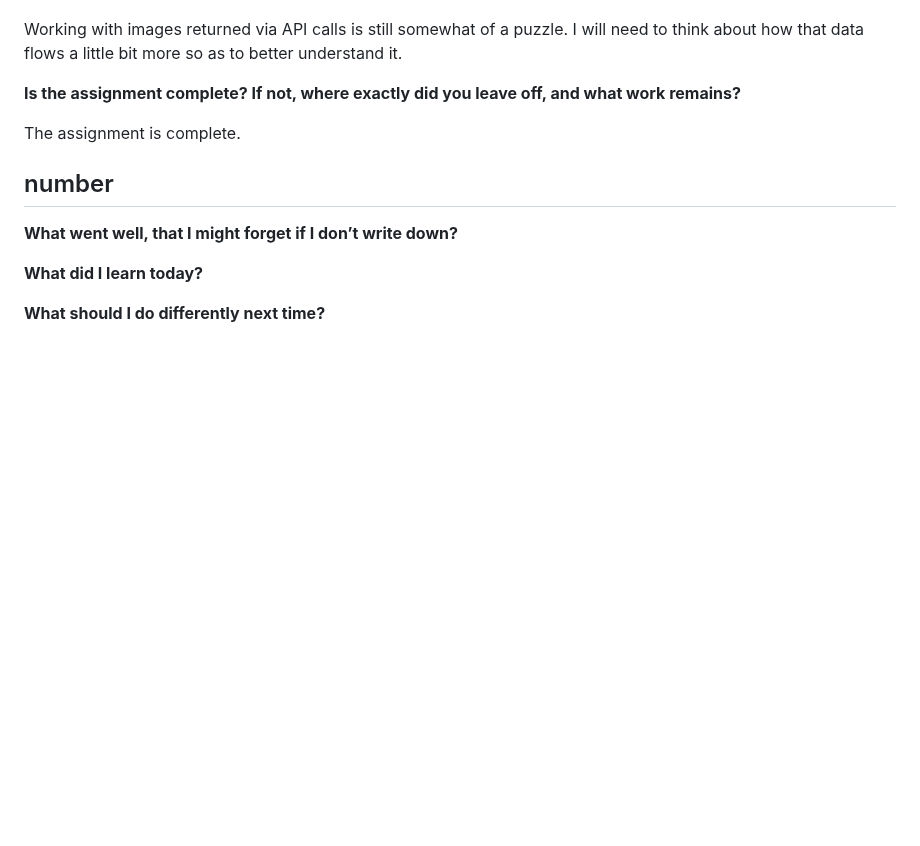
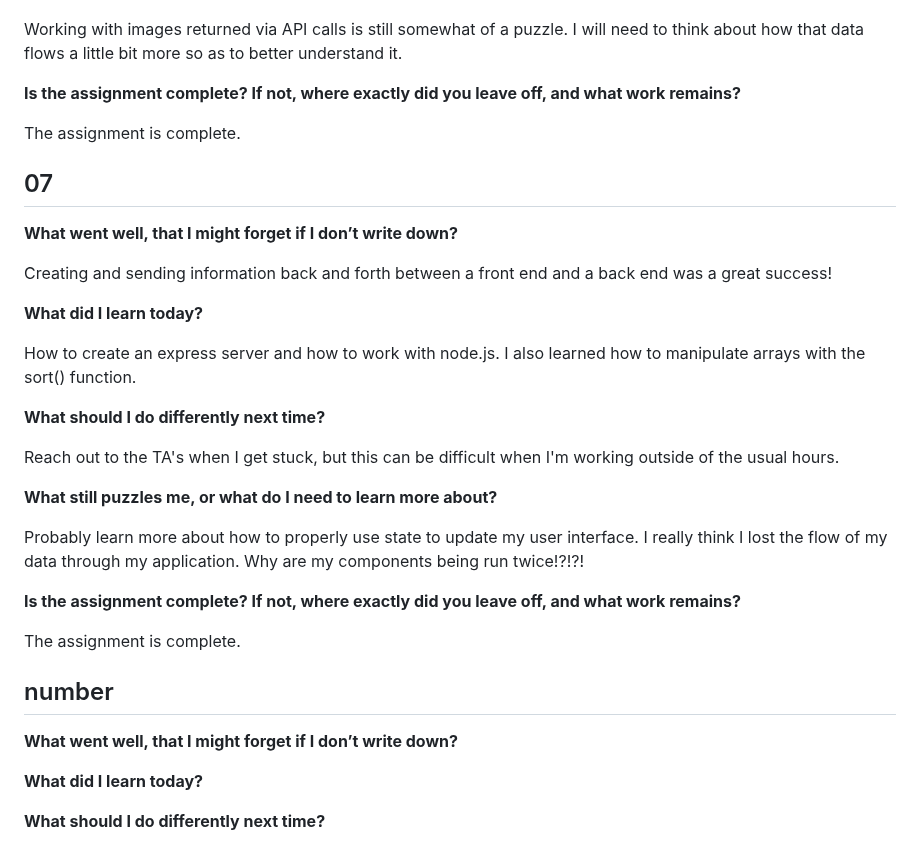
Before and after one commit to tehbillis/reading-notes, a Markdown page: 301/retro.md, the part around the change. Rendered like a GitHub page; blank space fills up the shorter version.

Commit message:
Standup for class 7

```diff
--- a/301/retro.md
+++ b/301/retro.md
@@ -132,6 +132,28 @@ Working with images returned via API calls is still somewhat of a puzzle. I will
 
 The assignment is complete.
 
+## 07
+
+**What went well, that I might forget if I don’t write down?**
+
+Creating and sending information back and forth between a front end and a back end was a great success!
+
+**What did I learn today?**
+
+How to create an express server and how to work with node.js. I also learned how to manipulate arrays with the sort() function.
+
+**What should I do differently next time?**
+
+Reach out to the TA's when I get stuck, but this can be difficult when I'm working outside of the usual hours.
+
+**What still puzzles me, or what do I need to learn more about?**
+
+Probably learn more about how to properly use state to update my user interface. I really think I lost the flow of my data through my application. Why are my components being run twice!?!?!
+
+**Is the assignment complete? If not, where exactly did you leave off, and what work remains?**
+
+The assignment is complete.
+
 ## number
 
 **What went well, that I might forget if I don’t write down?**
```
